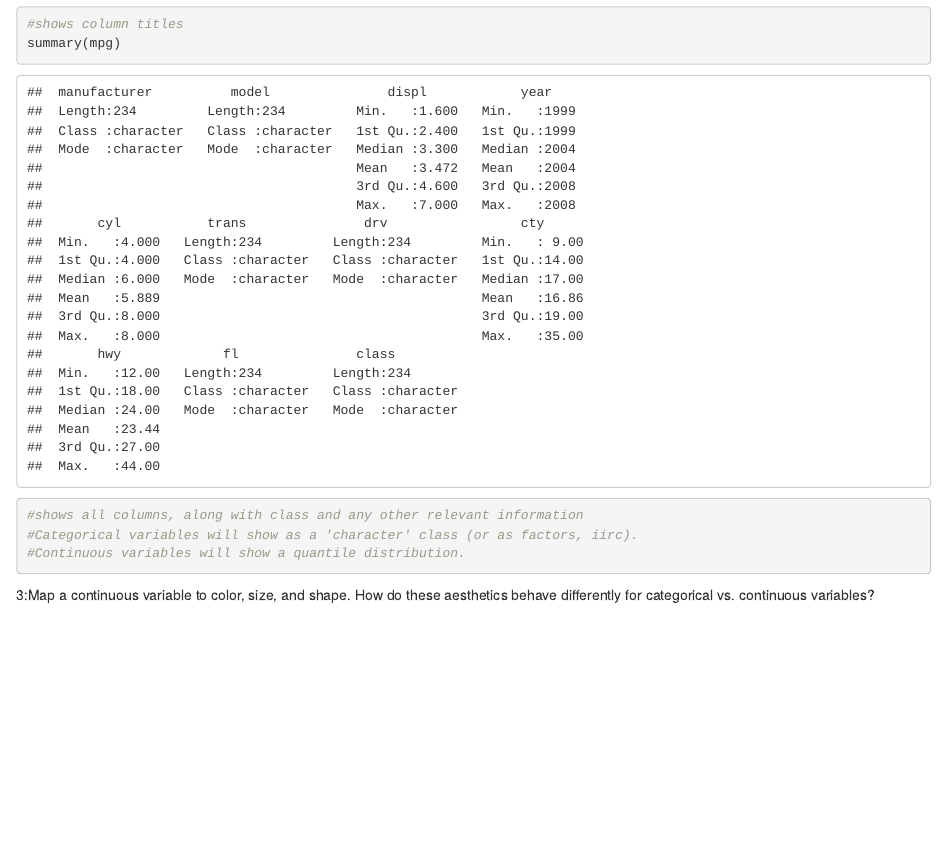
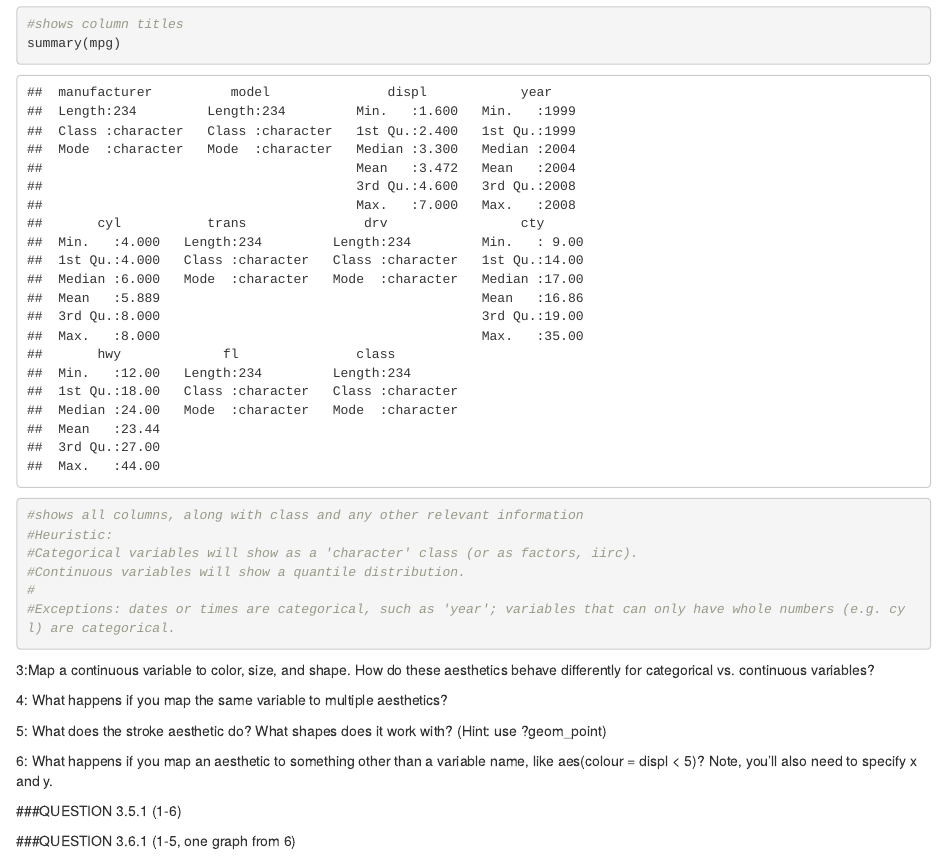
Before and after one commit to ucd-rundergrad-2020/S_Lipkind_Rundergrad2020, an R Markdown document (week1/Week 1 notes & HW (CH1,2,3).Rmd): the page in a window 1100 px wide, from 8680 px down. Rendered offline with R 4.5, knitr and Pandoc, with nearby package versions; code that draws random numbers runs with fixed seeds of ours; some code elsewhere in the file could not run offline.

Commit message:
incomplete

````diff
--- a/week1/Week 1 notes & HW (CH1,2,3).Rmd
+++ b/week1/Week 1 notes & HW (CH1,2,3).Rmd
@@ -126,8 +126,11 @@ labels(mpg)
 #shows column titles
 summary(mpg)
 #shows all columns, along with class and any other relevant information
+#Heuristic:
 #Categorical variables will show as a 'character' class (or as factors, iirc).
 #Continuous variables will show a quantile distribution.
+#
+#Exceptions: dates or times are categorical, such as 'year'; variables that can only have whole numbers (e.g. cyl) are categorical.
 ```
 
 3:Map a continuous variable to color, size, and shape. How do these aesthetics behave differently for categorical vs. continuous variables?
@@ -135,3 +138,15 @@ summary(mpg)
 ```{r}
 
 ```
+
+4: What happens if you map the same variable to multiple aesthetics?
+
+5: What does the stroke aesthetic do? What shapes does it work with? (Hint: use ?geom_point)
+
+6: What happens if you map an aesthetic to something other than a variable name, like aes(colour = displ < 5)? Note, you’ll also need to specify x and y.
+
+###QUESTION 3.5.1 (1-6)
+
+
+
+###QUESTION 3.6.1 (1-5, one graph from 6)
````
Also changed, not shown: week1/Week 1 notes & HW (CH1,2,3).Rmd (4 more changed lines).
